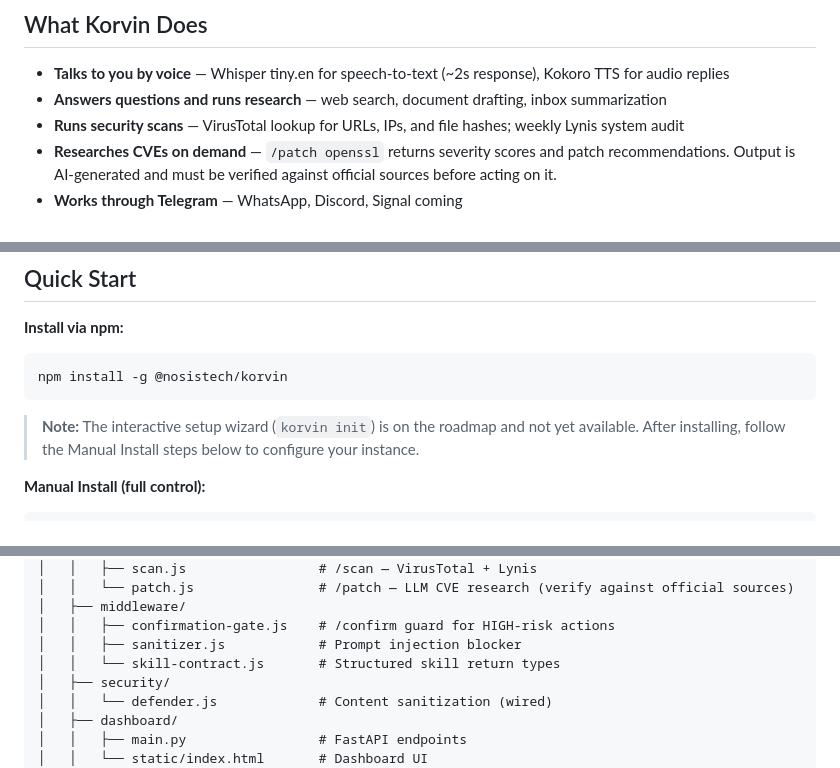
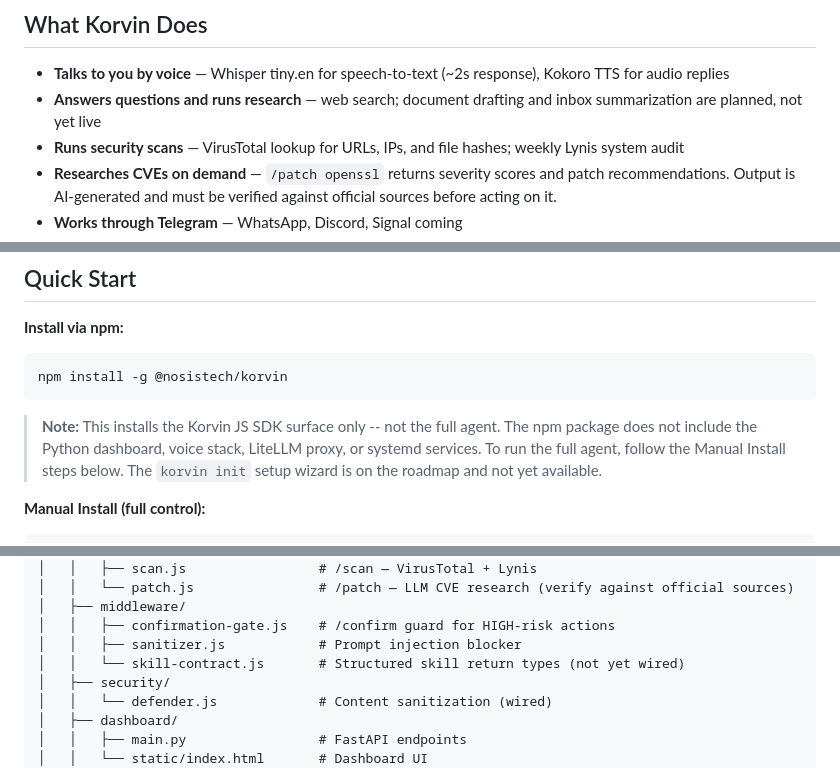
Before and after one commit to nosistech/korvin, a Markdown page: README.md, 3 parts joined by grey strips. Rendered like a GitHub page.

````diff
--- a/README.md
+++ b/README.md
@@ -23,7 +23,7 @@ This is what "no lock-in" means in practice.
 ## What Korvin Does
 
 - **Talks to you by voice** — Whisper tiny.en for speech-to-text (~2s response), Kokoro TTS for audio replies
-- **Answers questions and runs research** — web search, document drafting, inbox summarization
+- **Answers questions and runs research** — web search; document drafting and inbox summarization are planned, not yet live
 - **Runs security scans** — VirusTotal lookup for URLs, IPs, and file hashes; weekly Lynis system audit
 - **Researches CVEs on demand** — `/patch openssl` returns severity scores and patch recommendations. Output is AI-generated and must be verified against official sources before acting on it.
 - **Works through Telegram** — WhatsApp, Discord, Signal coming
@@ -113,7 +116,7 @@ echo "0 2 * * 0 root lynis audit system --quick > /home/korvin/korvin/data/lynis
 npm install -g @nosistech/korvin
 ```
 
-> **Note:** The interactive setup wizard (`korvin init`) is on the roadmap and not yet available. After installing, follow the Manual Install steps below to configure your instance.
+> **Note:** This installs the Korvin JS SDK surface only -- not the full agent. The npm package does not include the Python dashboard, voice stack, LiteLLM proxy, or systemd services. To run the full agent, follow the Manual Install steps below. The `korvin init` setup wizard is on the roadmap and not yet available.
 
 **Manual Install (full control):**
 
@@ -454,7 +466,7 @@ korvin/
 │   ├── middleware/
 │   │   ├── confirmation-gate.js    # /confirm guard for HIGH-risk actions
 │   │   ├── sanitizer.js            # Prompt injection blocker
-│   │   └── skill-contract.js       # Structured skill return types
+│   │   └── skill-contract.js       # Structured skill return types (not yet wired)
 │   ├── security/
 │   │   └── defender.js             # Content sanitization (wired)
 │   ├── dashboard/
````
Also changed, not shown: other parts of README.md (+15 -3 lines).
